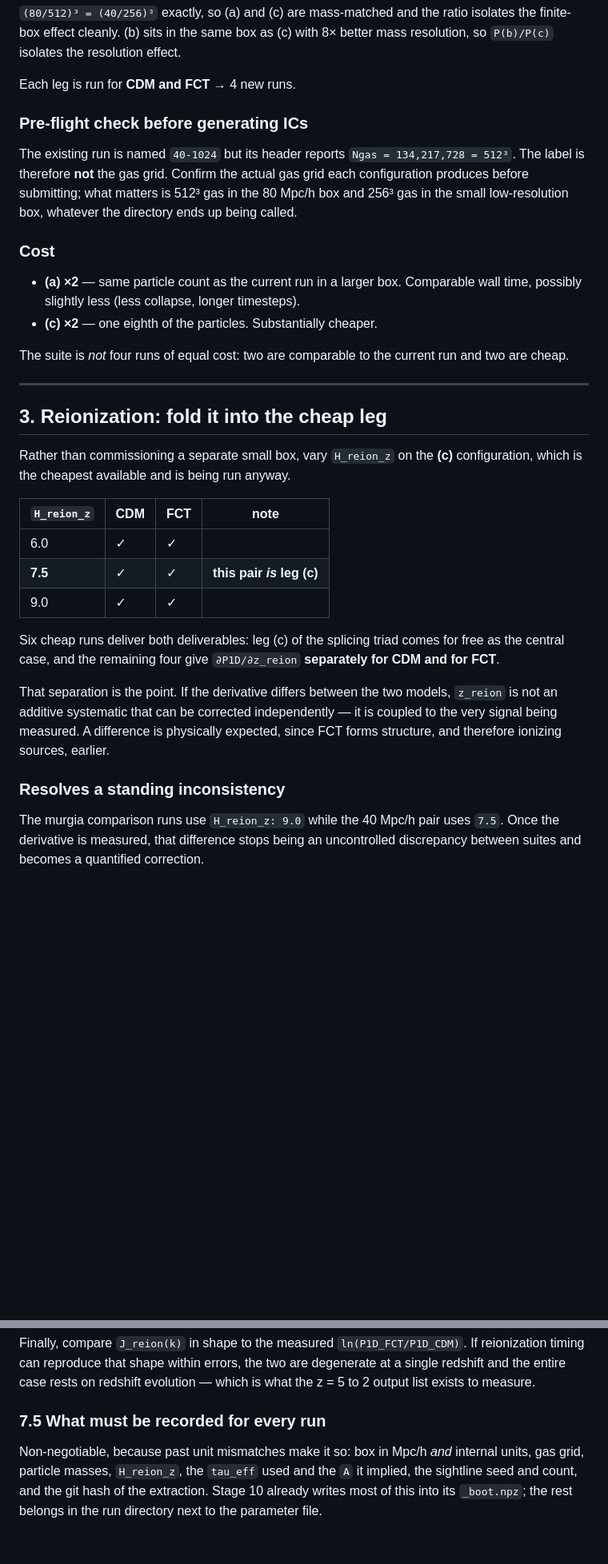
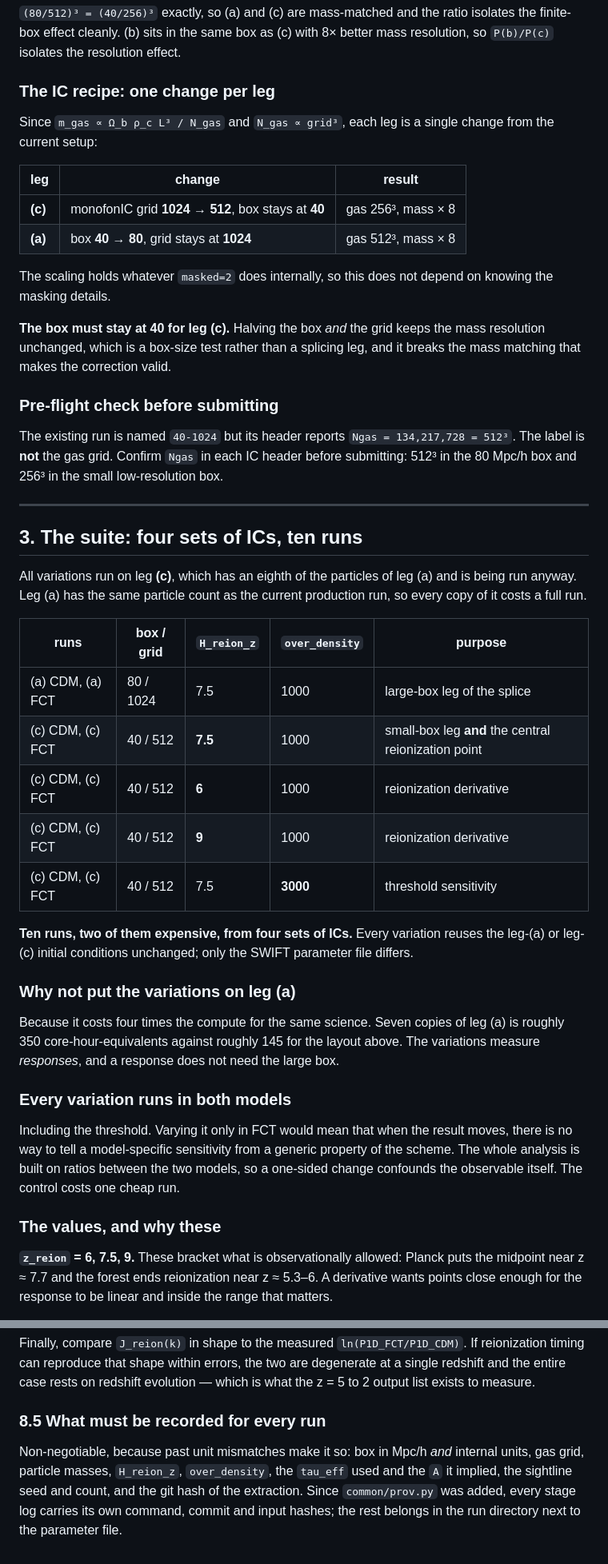
Before and after one commit to patricio-c/Lyman-Alpha-PBHs, a Markdown page: docs/RUNS_2026-09-08_convergence_and_reionization.md, 2 parts joined by grey strips. Shown at 80% size. Rendered like a GitHub page; blank space fills up the shorter version.

```diff
--- a/docs/RUNS_2026-09-08_convergence_and_reionization.md
+++ b/docs/RUNS_2026-09-08_convergence_and_reionization.md
@@ -49,49 +53,69 @@ That is the one constraint that cannot be relaxed.
 isolates the finite-box effect cleanly. (b) sits in the same box as (c) with 8×
 better mass resolution, so `P(b)/P(c)` isolates the resolution effect.
 
-Each leg is run for **CDM and FCT** → 4 new runs.
+### The IC recipe: one change per leg
 
-### Pre-flight check before generating ICs
+Since `m_gas ∝ Ω_b ρ_c L³ / N_gas` and `N_gas ∝ grid³`, each leg is a single
+change from the current setup:
+
+| leg | change | result |
+|---|---|---|
+| **(c)** | monofonIC grid **1024 → 512**, box stays at **40** | gas 256³, mass × 8 |
+| **(a)** | box **40 → 80**, grid stays at **1024** | gas 512³, mass × 8 |
+
+The scaling holds whatever `masked=2` does internally, so this does not depend
+on knowing the masking details.
+
+**The box must stay at 40 for leg (c).** Halving the box *and* the grid keeps
+the mass resolution unchanged, which is a box-size test rather than a splicing
+leg, and it breaks the mass matching that makes the correction valid.
+
+### Pre-flight check before submitting
 
 The existing run is named `40-1024` but its header reports
-`Ngas = 134,217,728 = 512³`. The label is therefore **not** the gas grid.
-Confirm the actual gas grid each configuration produces before submitting;
-what matters is 512³ gas in the 80 Mpc/h box and 256³ gas in the small
-low-resolution box, whatever the directory ends up being called.
-
-### Cost
-
-- **(a) ×2** — same particle count as the current run in a larger box. Comparable
-  wall time, possibly slightly less (less collapse, longer timesteps).
-- **(c) ×2** — one eighth of the particles. Substantially cheaper.
-
-The suite is *not* four runs of equal cost: two are comparable to the current
-run and two are cheap.
+`Ngas = 134,217,728 = 512³`. The label is **not** the gas grid. Confirm
+`Ngas` in each IC header before submitting: 512³ in the 80 Mpc/h box and
+256³ in the small low-resolution box.
 
 ---
 
-## 3. Reionization: fold it into the cheap leg
+## 3. The suite: four sets of ICs, ten runs
 
-Rather than commissioning a separate small box, vary `H_reion_z` on the **(c)**
-configuration, which is the cheapest available and is being run anyway.
+All variations run on leg **(c)**, which has an eighth of the particles of leg
+(a) and is being run anyway. Leg (a) has the same particle count as the current
+production run, so every copy of it costs a full run.
 
-| `H_reion_z` | CDM | FCT | note |
-|---|---|---|---|
-| 6.0 | ✓ | ✓ | |
-| **7.5** | ✓ | ✓ | **this pair *is* leg (c)** |
-| 9.0 | ✓ | ✓ | |
+| runs | box / grid | `H_reion_z` | `over_density` | purpose |
+|---|---|---|---|---|
+| (a) CDM, (a) FCT | 80 / 1024 | 7.5 | 1000 | large-box leg of the splice |
+| (c) CDM, (c) FCT | 40 / 512 | **7.5** | 1000 | small-box leg **and** the central reionization point |
+| (c) CDM, (c) FCT | 40 / 512 | **6** | 1000 | reionization derivative |
+| (c) CDM, (c) FCT | 40 / 512 | **9** | 1000 | reionization derivative |
+| (c) CDM, (c) FCT | 40 / 512 | 7.5 | **3000** | threshold sensitivity |
 
-Six cheap runs deliver both deliverables: leg (c) of the splicing triad comes
-for free as the central case, and the remaining four give
-`∂P1D/∂z_reion` **separately for CDM and for FCT**.
+**Ten runs, two of them expensive, from four sets of ICs.** Every variation
+reuses the leg-(a) or leg-(c) initial conditions unchanged; only the SWIFT
+parameter file differs.
 
-That separation is the point. If the derivative differs between the two models,
-`z_reion` is not an additive systematic that can be corrected independently — it
-is coupled to the very signal being measured. A difference is physically
-expected, since FCT forms structure, and therefore ionizing sources, earlier.
+### Why not put the variations on leg (a)
 
-### Resolves a standing inconsistency
+Because it costs four times the compute for the same science. Seven copies of
+leg (a) is roughly 350 core-hour-equivalents against roughly 145 for the layout
+above. The variations measure *responses*, and a response does not need the
+large box.
 
-The murgia comparison runs use `H_reion_z: 9.0` while the 40 Mpc/h pair uses
-`7.5`. Once the derivative is measured, that difference stops being an
-uncontrolled discrepancy between suites and becomes a quantified correction.
+### Every variation runs in both models
+
+Including the threshold. Varying it only in FCT would mean that when the result
+moves, there is no way to tell a model-specific sensitivity from a generic
+property of the scheme. The whole analysis is built on ratios between the two
+models, so a one-sided change confounds the observable itself. The control
+costs one cheap run.
+
+### The values, and why these
+
+**`z_reion` = 6, 7.5, 9.** These bracket what is observationally allowed:
+Planck puts the midpoint near z ≈ 7.7 and the forest ends reionization near
+z ≈ 5.3–6. A derivative wants points close enough for the response to be
+linear and inside the range that matters.
+
@@ -224,10 +288,11 @@ If reionization timing can reproduce that shape within errors, the two are
 degenerate at a single redshift and the entire case rests on redshift
 evolution — which is what the z = 5 to 2 output list exists to measure.
 
-### 7.5 What must be recorded for every run
+### 8.5 What must be recorded for every run
 
 Non-negotiable, because past unit mismatches make it so: box in Mpc/h *and*
-internal units, gas grid, particle masses, `H_reion_z`, the `tau_eff` used and
-the `A` it implied, the sightline seed and count, and the git hash of the
-extraction. Stage 10 already writes most of this into its `_boot.npz`; the
-rest belongs in the run directory next to the parameter file.
+internal units, gas grid, particle masses, `H_reion_z`, `over_density`, the
+`tau_eff` used and the `A` it implied, the sightline seed and count, and the
+git hash of the extraction. Since `common/prov.py` was added, every stage log
+carries its own command, commit and input hashes; the rest belongs in the run
+directory next to the parameter file.
```
Also changed, not shown: other parts of docs/RUNS_2026-09-08_convergence_and_reionization.md (+72 -28 lines).
